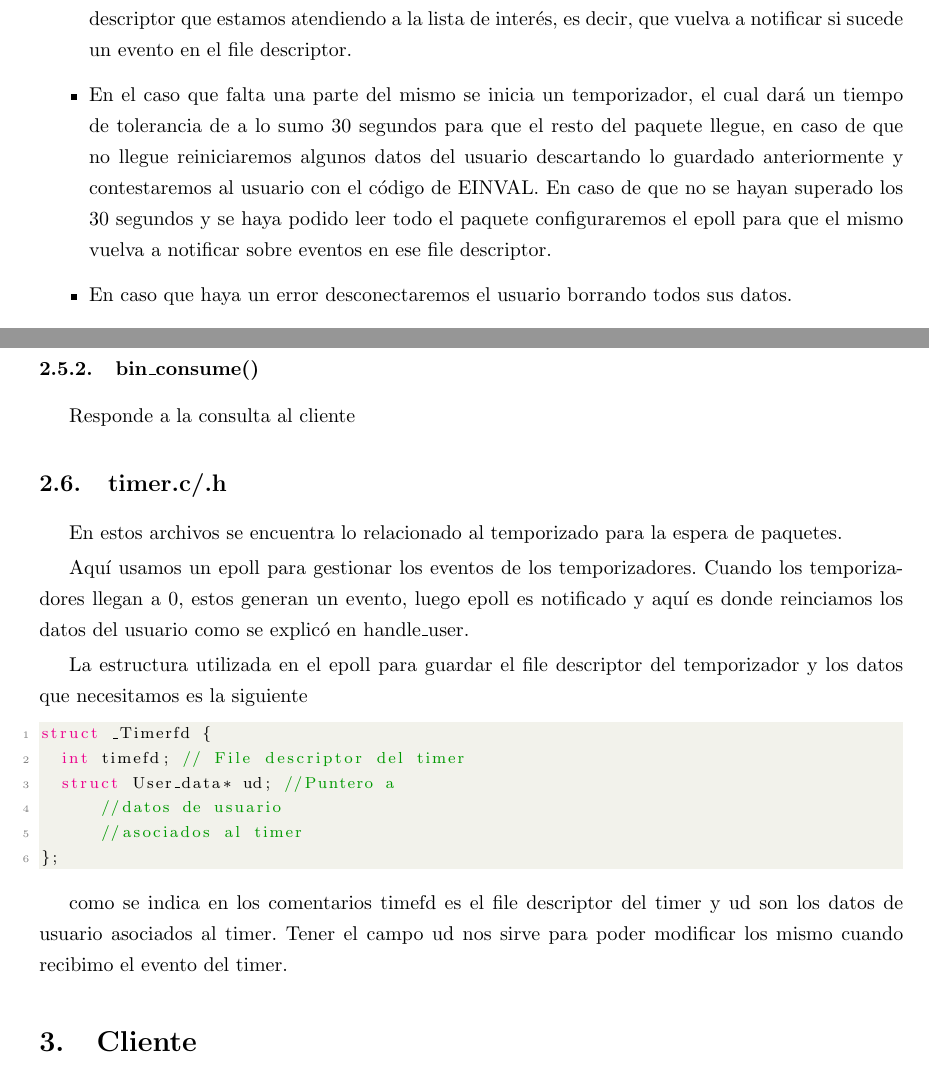
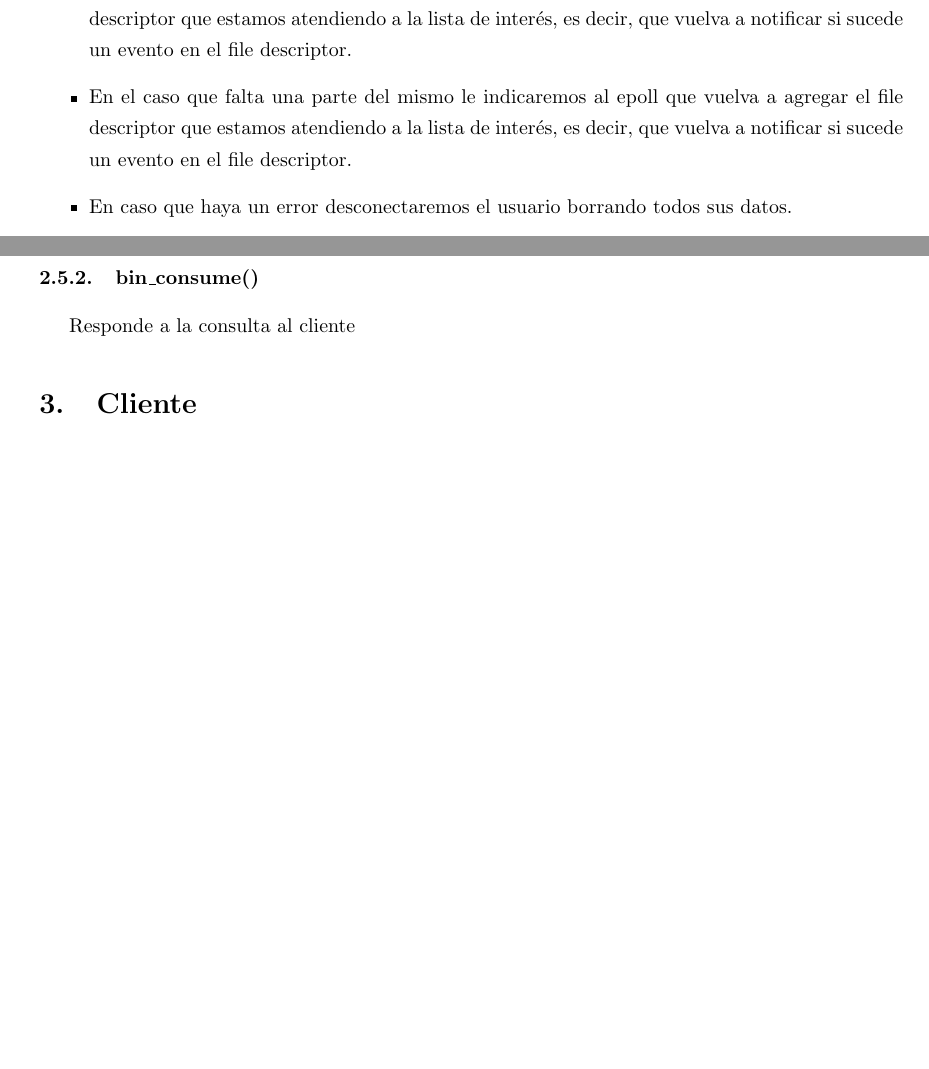
Before and after one commit to agussamper/mini_memcached, a LaTeX document (informe/informe.tex): two parts of pages 10 and 13 of 14, joined at a grey line, cut so that both start at the same text, the shorter picture padded with empty space. Compiled offline with pdfLaTeX.

Commit message:
timer deleted from report

```diff
--- a/informe/informe.tex
+++ b/informe/informe.tex
@@ -430,15 +430,9 @@ de los datos de usuario, como el buffer, el offset del mismo, etc.
 Por último le indicaremos al epoll que vuelva a agregar el file descriptor
 que estamos atendiendo a la lista de interés, es decir, que
 vuelva a notificar si sucede un evento en el file descriptor.
-\item En el caso que falta una parte del mismo se inicia
-un temporizador, el cual dará un tiempo de tolerancia
-de a lo sumo 30 segundos para que el resto del paquete llegue,
-en caso de que no llegue reiniciaremos algunos datos del usuario
-descartando lo guardado anteriormente y contestaremos al usuario
-con el código de EINVAL. En caso de que no se hayan superado
-los 30 segundos  y se haya podido leer todo el paquete
-configuraremos el epoll para que el mismo vuelva
-a notificar sobre eventos en ese file descriptor.
+\item En el caso que falta una parte del mismo le indicaremos al epoll que vuelva a agregar el file descriptor
+que estamos atendiendo a la lista de interés, es decir, que
+vuelva a notificar si sucede un evento en el file descriptor.
 \item En caso que haya un error desconectaremos el usuario
 borrando todos sus datos.
 \end{itemize}
@@ -548,34 +538,6 @@ memcached.c.
 \subsubsection{bin\textunderscore consume()}
 Responde a la consulta al cliente
 
-\subsection{timer.c/.h}
-En estos archivos se encuentra lo relacionado al temporizado
-para la espera de paquetes.
-
-Aquí usamos un epoll para gestionar los eventos de los
-temporizadores. Cuando los temporizadores llegan a
-0, estos generan un evento, luego epoll es notificado
-y aquí es donde reinciamos los datos del usuario como
-se explicó en handle\textunderscore user.
-
-La estructura utilizada en el epoll para guardar el
-file descriptor del temporizador y los datos que
-necesitamos es la siguiente
-
-\begin{lstlisting}[style=CStyle]
-struct _Timerfd {
-  int timefd; // File descriptor del timer
-  struct User_data* ud; //Puntero a
-			//datos de usuario
-		 	//asociados al timer
-};
-\end{lstlisting}
-
-como se indica en los comentarios timefd es el file
-descriptor del timer y ud son los datos de usuario
-asociados al timer. Tener el campo ud nos sirve para poder
-modificar los mismo cuando recibimo el evento del timer.
-
 \section{Cliente}
 El cliente está implementado en erlang y es útil para facilitar el uso del modo binario de la memcached.
 
```
Also changed, not shown: informe/informe.tex (4 more changed lines).
